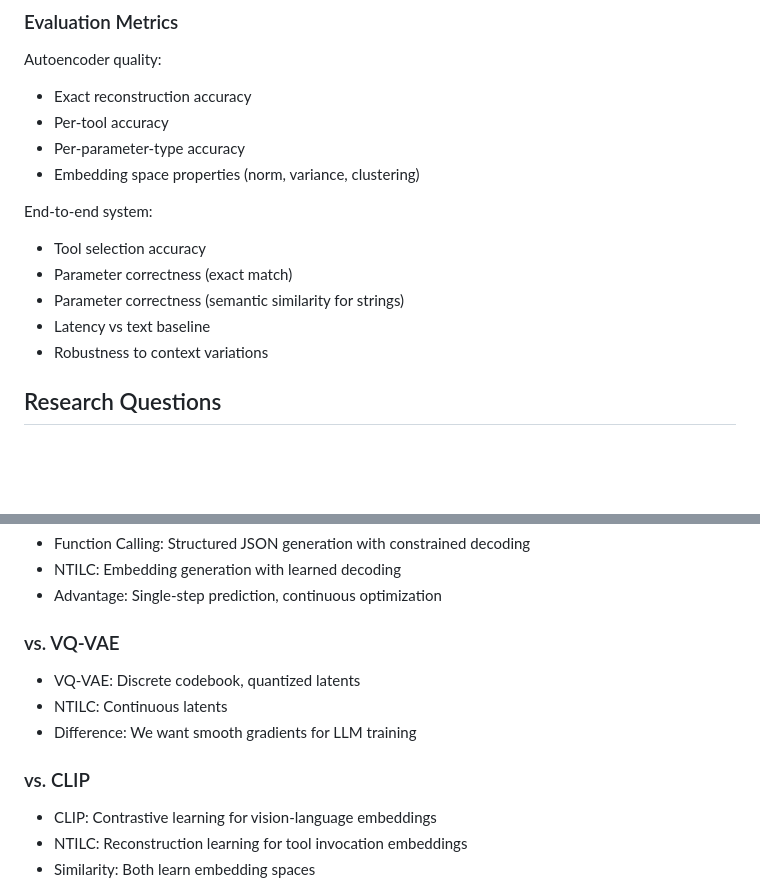
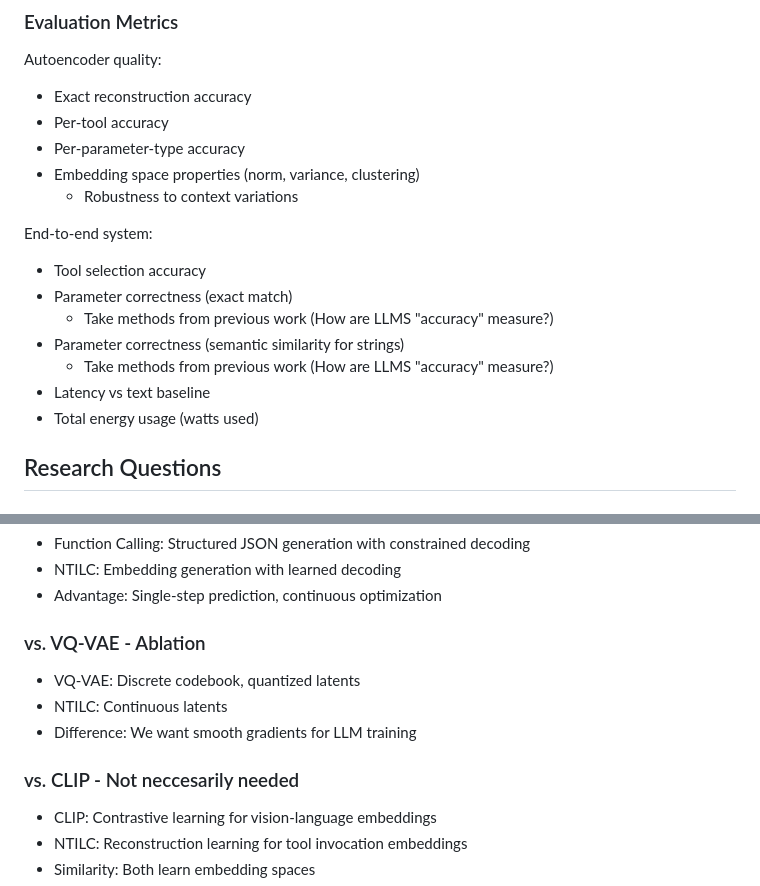
Before and after one commit to andykr1k/NTILC, a Markdown page: README.md, 2 parts joined by grey strips. Drawn GitHub-style; blank space fills up the shorter version.

```diff
--- a/README.md
+++ b/README.md
@@ -211,13 +226,16 @@ Autoencoder quality:
 - Per-tool accuracy
 - Per-parameter-type accuracy
 - Embedding space properties (norm, variance, clustering)
+    - Robustness to context variations
 
 End-to-end system:
 - Tool selection accuracy
 - Parameter correctness (exact match)
+    - Take methods from previous work (How are LLMS "accuracy" measure?)
 - Parameter correctness (semantic similarity for strings)
+    - Take methods from previous work (How are LLMS "accuracy" measure?)
 - Latency vs text baseline
-- Robustness to context variations
+- Total energy usage (watts used)
 
 ## Research Questions
 
@@ -313,12 +331,12 @@ Given context c:
 - NTILC: Embedding generation with learned decoding
 - Advantage: Single-step prediction, continuous optimization
 
-### vs. VQ-VAE
+### vs. VQ-VAE - Ablation
 - VQ-VAE: Discrete codebook, quantized latents
 - NTILC: Continuous latents
 - Difference: We want smooth gradients for LLM training
 
-### vs. CLIP
+### vs. CLIP - Not neccesarily needed
 - CLIP: Contrastive learning for vision-language embeddings
 - NTILC: Reconstruction learning for tool invocation embeddings
 - Similarity: Both learn embedding spaces
```
Also changed, not shown: other parts of README.md (+38 -18 lines).
